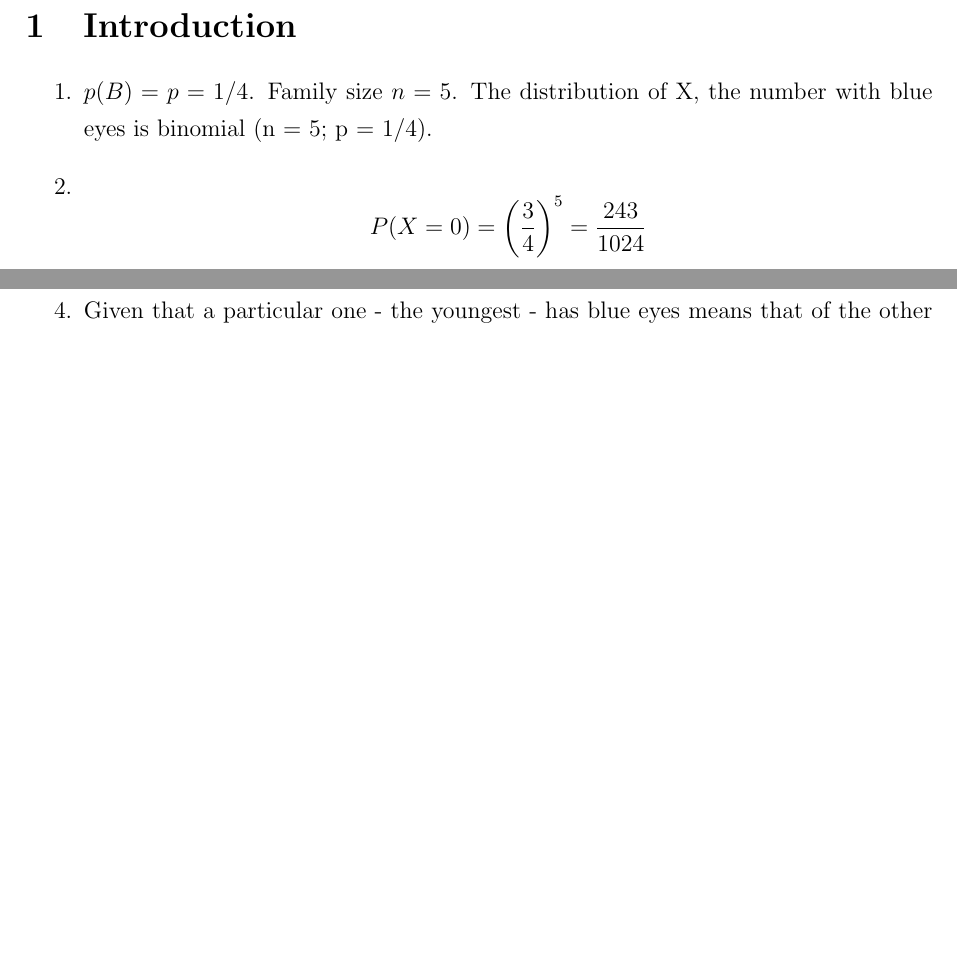
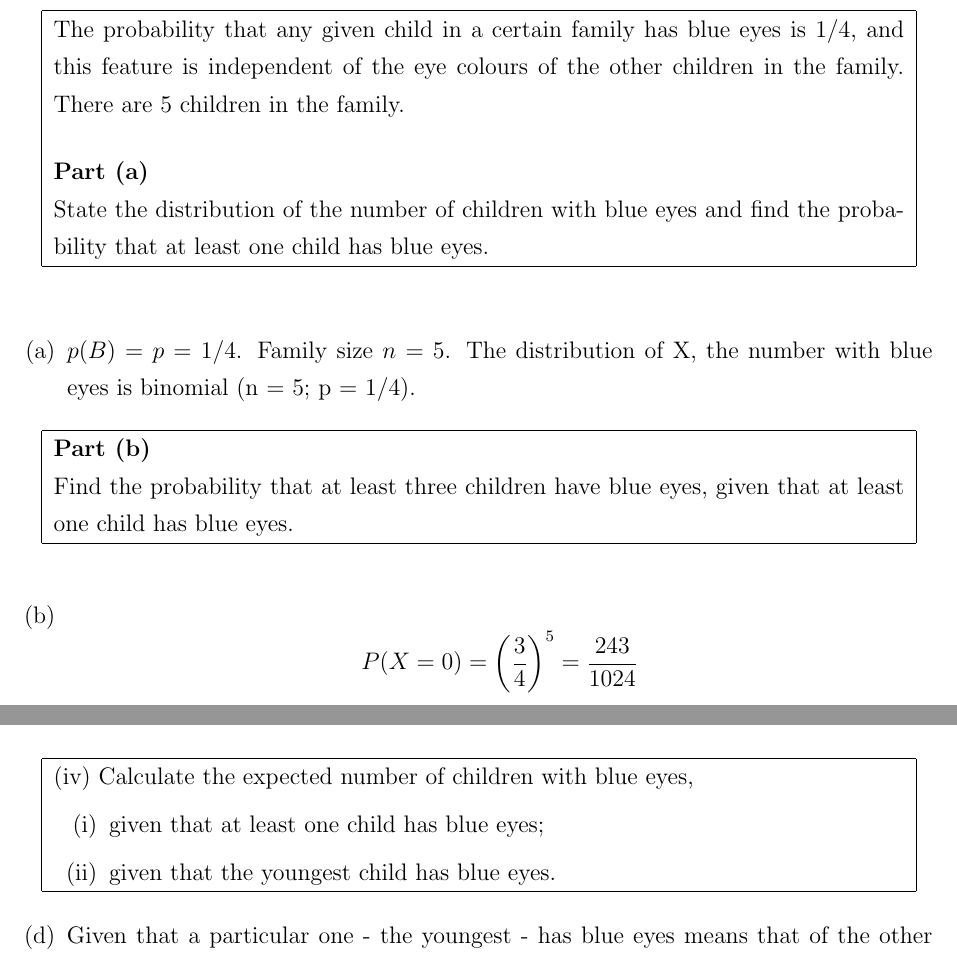
Before and after one commit to MathsResource/MR_Jan_2019, a LaTeX document (HC1/HC1_1997_Q3.tex): two parts of pages 1 and 2 of 2 before the commit and two parts of pages 1 and 2 of 3 after it, joined at a grey line, cut at the place of the change, the shorter picture padded with empty space. Compiled offline with pdfLaTeX.

Commit message:
Update HC1_1997_Q3.tex

```diff
--- a/HC1/HC1_1997_Q3.tex
+++ b/HC1/HC1_1997_Q3.tex
@@ -24,15 +24,34 @@
 
 \setcounter{MaxMatrixCols}{10}
 \begin{document}
+\begin{table}[ht!]
+     \centering
+     \begin{tabular}{|p{15cm}|}
+     \hline
+ The probability that any given child in a certain family has blue eyes is 1/4, and this feature is independent of the eye colours of the other children in the family.  There are 5 children in the family.\\\medskip
+\noindent \textbf{Part (a)}\\
+State the distribution of the number of children with blue eyes and find the probability that at least one child has blue eyes.
 
 
+\\ \hline
+      \end{tabular}
+    \end{table}
+%%%%%%%%%%%%%%%%%%%%%%%%%%%%%%%%%%%%%%%%%%%%%%
 
-\section{Introduction}
-\begin{enumerate}
+
+\begin{enumerate}[(a)]
 \item $p(B) = p = 1/4$. Family size $n = 5$.
 The distribution of X, the number with blue
 eyes is binomial (n = 5; p = 1/4).
-
+%%%%%%%%%%%%%%%%%%%%%%%%%%%%%%%%%%%%%%%%%%%%%%
+  \begin{table}[ht!]
+     \centering
+     \begin{tabular}{|p{15cm}|}
+     \hline
+\noindent \textbf{Part (b)}\\ Find the probability that at least three children have blue eyes, given that at least one child has blue eyes. \\ \hline
+      \end{tabular}
+    \end{table}
+%%%%%%%%%%%%%%%%%%%%%%%%%%%%%%%%%%%%%%%%%%%%%%
 \item \[P(X=0) = \left(\frac{3}{4}\right)^5 = \frac{243}{1024} \], so
 \begin{eqnarray*}
 P(\mbox{at least 1 with blue eyes})
@@ -59,6 +86,19 @@ P(X \in \{3,4,5\} &=&  P(X=3) + P(X=4) + P(X=5)\\
 \end{eqnarray*}
 
 So required answer is \[ \frac{106/1024}{781/1024} = \frac{106}{781} = 0.1357. \]
+
+  \begin{table}[ht!]
+     \centering
+     \begin{tabular}{|p{15cm}|}
+     \hline
+(iv) Calculate the expected number of children with blue eyes,
+\begin{enumerate}[(i)]
+\item given that at least one child has blue eyes;
+\item given that the youngest child has blue eyes.
+\end{enumerate}
+\\ \hline
+      \end{tabular}
+    \end{table}
 %%%%%%%%%%%%%%%%%%%%%%%5
 \item Given that a particular one - the youngest - has blue eyes means that of the
 other four, at least two have blue eyes. This is found as P(2)+P(3)+P(4) in
```
Also changed, not shown: HC1/HC1_1997_Q3.tex (19 more changed lines).
